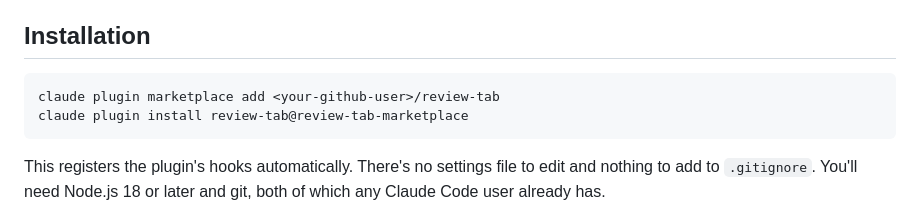
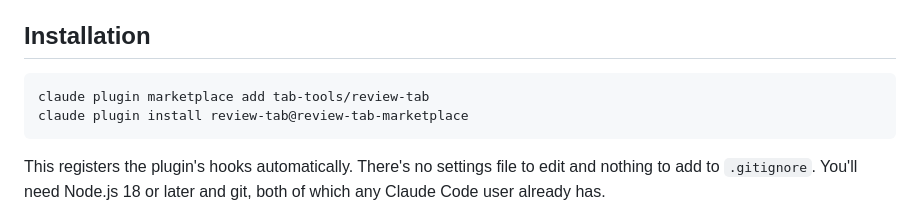
Before and after one commit to tab-tools/review-tab, a Markdown page: README.md, the part around the change. Drawn GitHub-style.

Commit message:
review-tab v1.0.0

````diff
--- a/README.md
+++ b/README.md
@@ -40,7 +40,7 @@ Restored changes are reverted directly on disk using git, computed fresh each ti
 ## Installation
 
 ```bash
-claude plugin marketplace add <your-github-user>/review-tab
+claude plugin marketplace add tab-tools/review-tab
 claude plugin install review-tab@review-tab-marketplace
 ```
 
````
